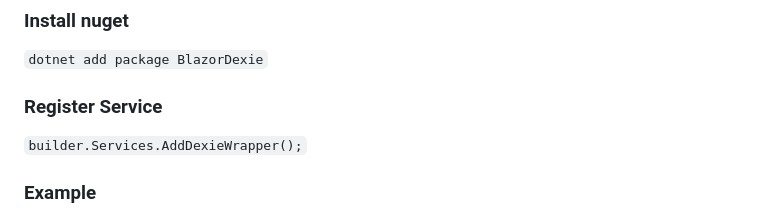
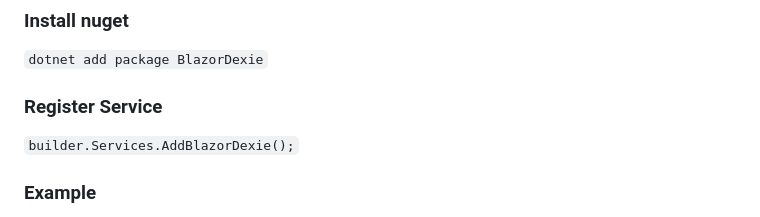
Before and after one commit to simon-kuster/BlazorDexie, a Markdown page: README.md, the part around the change. Rendered like a GitHub page.

````diff
--- a/README.md
+++ b/README.md
@@ -12,7 +12,7 @@ nuget package: https://www.nuget.org/packages/BlazorDexie
 
 ### Register Service
 
-``` builder.Services.AddDexieWrapper(); ```
+``` builder.Services.AddBlazorDexie(); ```
 
 ### Example
 The following example is similar to the "Hello World" from Dexie.js, which you can find at the following link: https://dexie.org/docs/Tutorial/Hello-World
````
